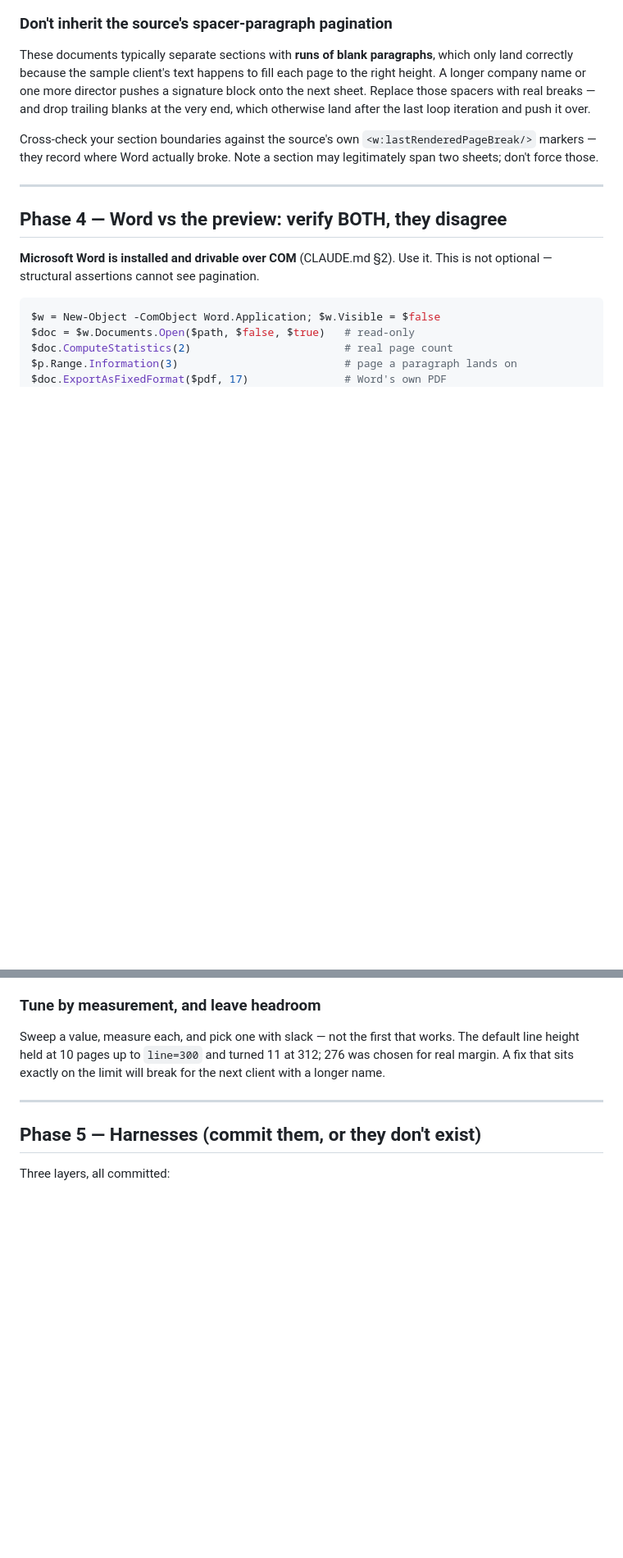
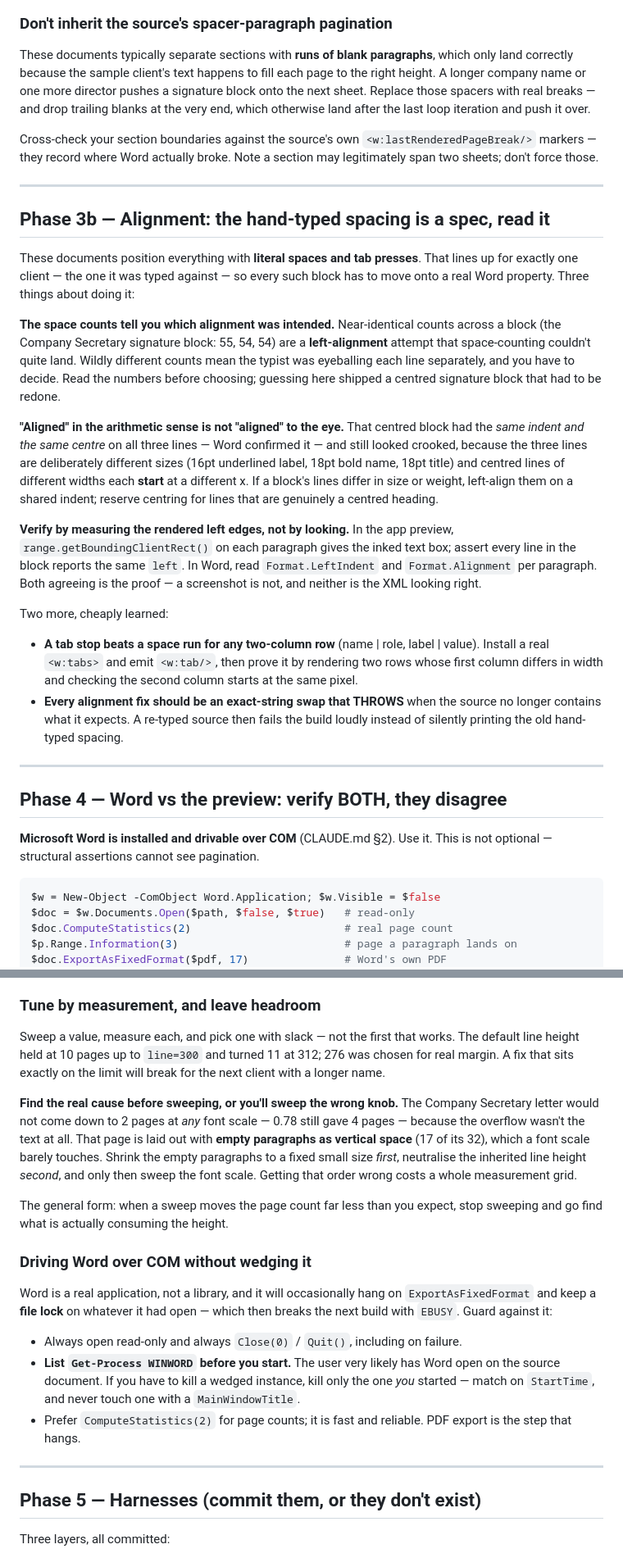
Before and after one commit to aadarshakhanal2064-cyber/AUTOMATION, a Markdown page: docs/nepali-docx-playbook.md, 2 parts joined by grey strips. Shown at 82% size. GitHub-like rendering; blank space fills up the shorter version.

```diff
--- a/docs/nepali-docx-playbook.md
+++ b/docs/nepali-docx-playbook.md
@@ -165,6 +144,45 @@ loop iteration and push it over.
 Cross-check your section boundaries against the source's own
 `<w:lastRenderedPageBreak/>` markers — they record where Word actually broke.
 Note a section may legitimately span two sheets; don't force those.
+
+---
+
+## Phase 3b — Alignment: the hand-typed spacing is a spec, read it
+
+These documents position everything with **literal spaces and tab presses**.
+That lines up for exactly one client — the one it was typed against — so every
+such block has to move onto a real Word property. Three things about doing it:
+
+**The space counts tell you which alignment was intended.** Near-identical
+counts across a block (the Company Secretary signature block: 55, 54, 54) are a
+**left-alignment** attempt that space-counting couldn't quite land. Wildly
+different counts mean the typist was eyeballing each line separately, and you
+have to decide. Read the numbers before choosing; guessing here shipped a
+centred signature block that had to be redone.
+
+**"Aligned" in the arithmetic sense is not "aligned" to the eye.** That centred
+block had the *same indent and the same centre* on all three lines — Word
+confirmed it — and still looked crooked, because the three lines are
+deliberately different sizes (16pt underlined label, 18pt bold name, 18pt
+title) and centred lines of different widths each **start** at a different x.
+If a block's lines differ in size or weight, left-align them on a shared
+indent; reserve centring for lines that are genuinely a centred heading.
+
+**Verify by measuring the rendered left edges, not by looking.** In the app
+preview, `range.getBoundingClientRect()` on each paragraph gives the inked text
+box; assert every line in the block reports the same `left`. In Word, read
+`Format.LeftIndent` and `Format.Alignment` per paragraph. Both agreeing is the
+proof — a screenshot is not, and neither is the XML looking right.
+
+Two more, cheaply learned:
+
+- **A tab stop beats a space run for any two-column row** (name | role,
+  label | value). Install a real `<w:tabs>` and emit `<w:tab/>`, then prove it
+  by rendering two rows whose first column differs in width and checking the
+  second column starts at the same pixel.
+- **Every alignment fix should be an exact-string swap that THROWS** when the
+  source no longer contains what it expects. A re-typed source then fails the
+  build loudly instead of silently printing the old hand-typed spacing.
 
 ---
 
@@ -217,6 +235,31 @@ works. The default line height held at 10 pages up to `line=300` and turned 11
 at 312; 276 was chosen for real margin. A fix that sits exactly on the limit
 will break for the next client with a longer name.
 
+**Find the real cause before sweeping, or you'll sweep the wrong knob.** The
+Company Secretary letter would not come down to 2 pages at *any* font scale —
+0.78 still gave 4 pages — because the overflow wasn't the text at all. That
+page is laid out with **empty paragraphs as vertical space** (17 of its 32),
+which a font scale barely touches. Shrink the empty paragraphs to a fixed small
+size *first*, neutralise the inherited line height *second*, and only then
+sweep the font scale. Getting that order wrong costs a whole measurement grid.
+
+The general form: when a sweep moves the page count far less than you expect,
+stop sweeping and go find what is actually consuming the height.
+
+### Driving Word over COM without wedging it
+
+Word is a real application, not a library, and it will occasionally hang on
+`ExportAsFixedFormat` and keep a **file lock** on whatever it had open — which
+then breaks the next build with `EBUSY`. Guard against it:
+
+- Always open read-only and always `Close(0)` / `Quit()`, including on failure.
+- **List `Get-Process WINWORD` before you start.** The user very likely has
+  Word open on the source document. If you have to kill a wedged instance, kill
+  only the one *you* started — match on `StartTime`, and never touch one with a
+  `MainWindowTitle`.
+- Prefer `ComputeStatistics(2)` for page counts; it is fast and reliable. PDF
+  export is the step that hangs.
+
 ---
 
 ## Phase 5 — Harnesses (commit them, or they don't exist)
```
Also changed, not shown: other parts of docs/nepali-docx-playbook.md (+54 -41 lines).
